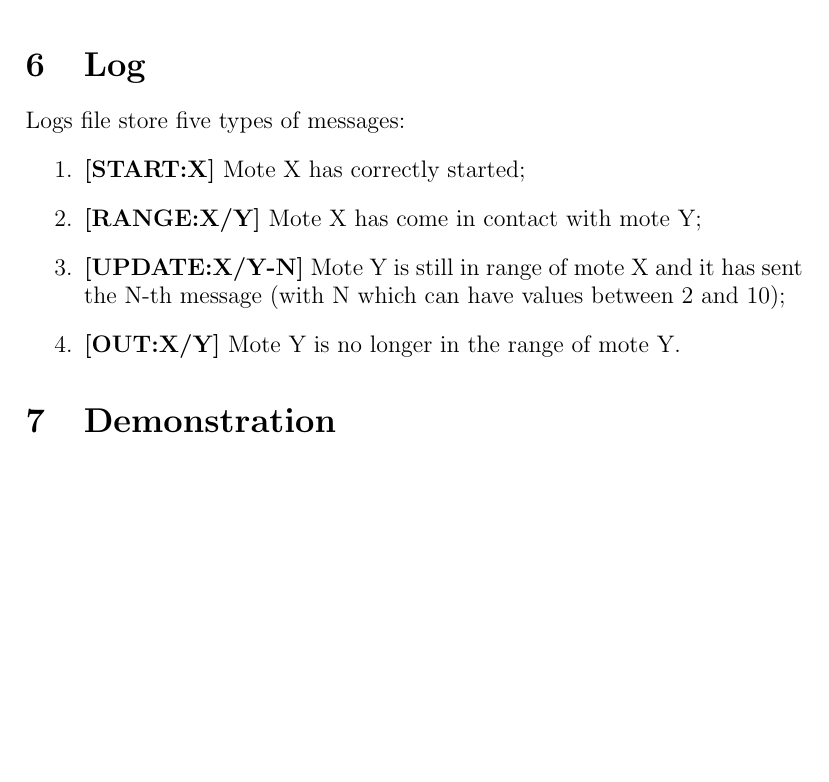
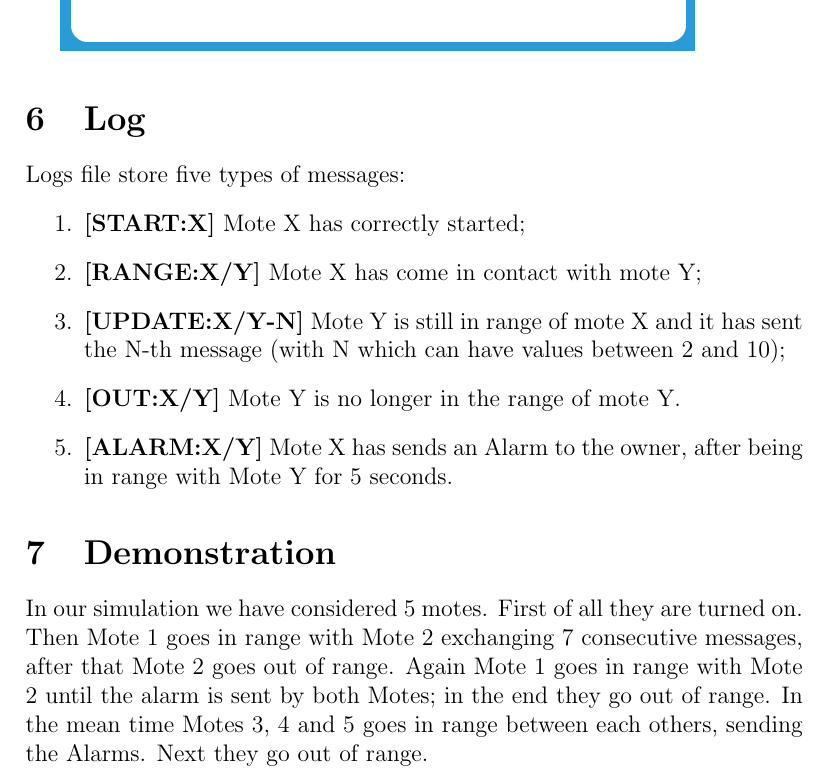
Before and after one commit to Danielededo/Internet_of_things_Project, a LaTeX document (report/report.tex): part of page 4 of 4, cut so that both start at the same text, the shorter picture padded with empty space. Compiled offline with pdfLaTeX.

Commit message:
update report

```diff
--- a/report/report.tex
+++ b/report/report.tex
@@ -87,8 +87,10 @@ Logs file store five types of messages:
 \item \textbf{[RANGE:X/Y]} Mote X has come in contact with mote Y;
 \item \textbf{[UPDATE:X/Y-N]} Mote Y is still in range of mote X and it has sent the N-th message (with N which can have values between 2 and 10);
 \item \textbf{[OUT:X/Y]} Mote Y is no longer in the range of mote Y.
+\item \textbf{[ALARM:X/Y]} Mote X has sends an Alarm to the owner, after being in range with Mote Y for 5 seconds.
 \end{enumerate}
 
 \section{Demonstration}
+In our simulation we have considered 5 motes. First of all they are turned on. Then Mote 1 goes in range with Mote 2 exchanging 7 consecutive messages, after that Mote 2 goes out of range. Again Mote 1 goes in range with Mote 2 until the alarm is sent by both Motes; in the end they go out of range. In the mean time Motes 3, 4 and 5 goes in range between each others, sending the Alarms. Next they go out of range.
 
 \end{document}
```
Also changed, not shown: report/Alarm_IFTTT.jpg (added), report/report.pdf, 2 other files.
